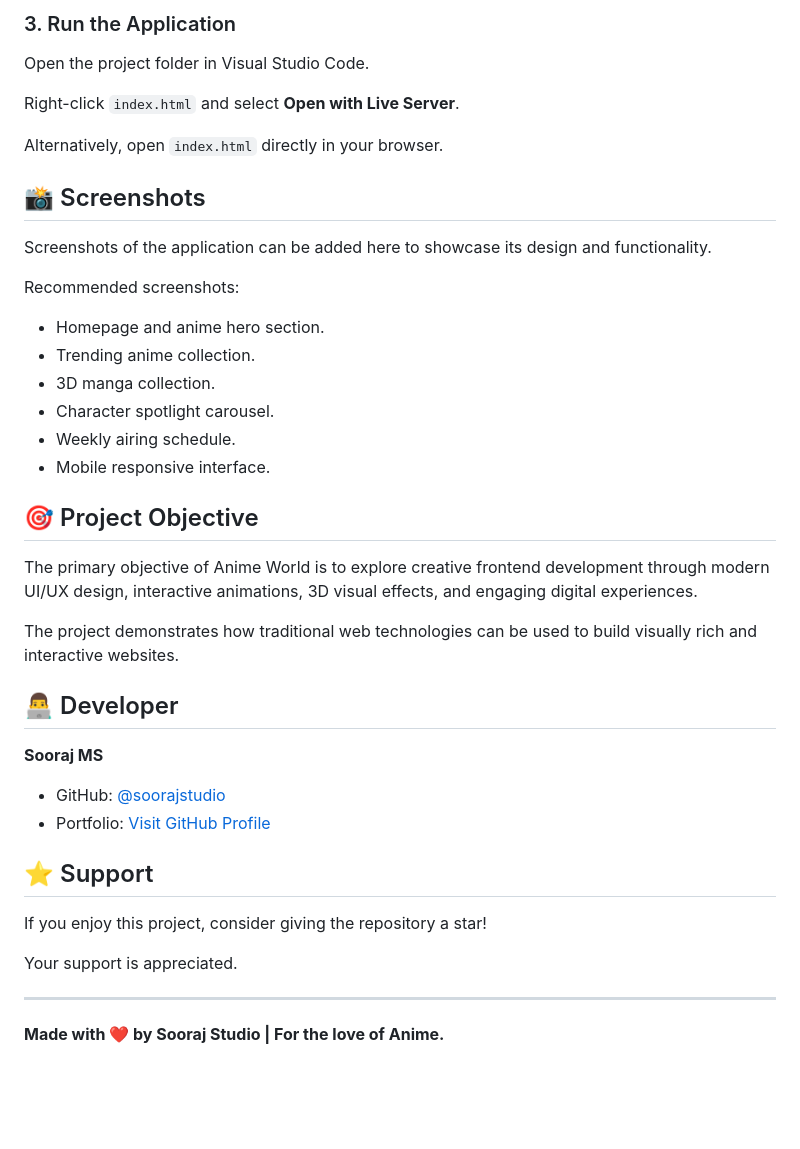
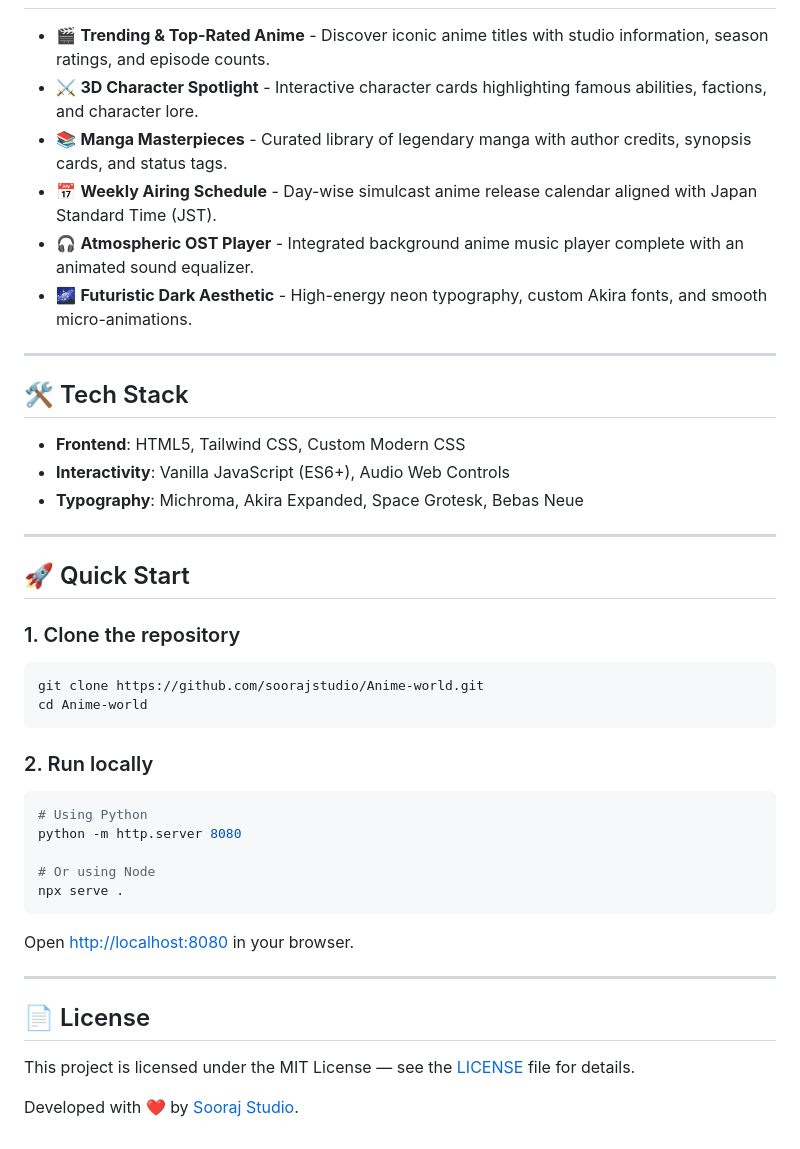
Before and after one commit to soorajstudio/Anime-world, a Markdown page: README.md, the part around one of its changes. Drawn GitHub-style; blank space fills up the shorter version.

````diff
--- a/README.md
+++ b/README.md
@@ -112,43 +32,43 @@ Clone the project using Git:
-### 3. Run the Application
-
-Open the project folder in Visual Studio Code.
-
-Right-click `index.html` and select **Open with Live Server**.
-
-Alternatively, open `index.html` directly in your browser.
-
-## 📸 Screenshots
-
-Screenshots of the application can be added here to showcase its design and functionality.
-
-Recommended screenshots:
-
-- Homepage and anime hero section.
-- Trending anime collection.
-- 3D manga collection.
-- Character spotlight carousel.
-- Weekly airing schedule.
-- Mobile responsive interface.
-
-## 🎯 Project Objective
-
-The primary objective of Anime World is to explore creative frontend development through modern UI/UX design, interactive animations, 3D visual effects, and engaging digital experiences.
-
-The project demonstrates how traditional web technologies can be used to build visually rich and interactive websites.
-
-## 👨‍💻 Developer
-
-**Sooraj MS**
-
-- GitHub: [@soorajstudio](https://github.com/soorajstudio)
-- Portfolio: [Visit GitHub Profile](https://github.com/soorajstudio)
-
-## ⭐ Support
-
-If you enjoy this project, consider giving the repository a star!
-
-Your support is appreciated.
+- 🎬 **Trending & Top-Rated Anime** - Discover iconic anime titles with studio information, season ratings, and episode counts.
+- ⚔️ **3D Character Spotlight** - Interactive character cards highlighting famous abilities, factions, and character lore.
+- 📚 **Manga Masterpieces** - Curated library of legendary manga with author credits, synopsis cards, and status tags.
+- 📅 **Weekly Airing Schedule** - Day-wise simulcast anime release calendar aligned with Japan Standard Time (JST).
+- 🎧 **Atmospheric OST Player** - Integrated background anime music player complete with an animated sound equalizer.
+- 🌌 **Futuristic Dark Aesthetic** - High-energy neon typography, custom Akira fonts, and smooth micro-animations.
 
 ---
 
-**Made with ❤️ by Sooraj Studio | For the love of Anime.**
+## 🛠️ Tech Stack
+
+- **Frontend**: HTML5, Tailwind CSS, Custom Modern CSS
+- **Interactivity**: Vanilla JavaScript (ES6+), Audio Web Controls
+- **Typography**: Michroma, Akira Expanded, Space Grotesk, Bebas Neue
+
+---
+
+## 🚀 Quick Start
+
+### 1. Clone the repository
+```bash
+git clone https://github.com/soorajstudio/Anime-world.git
+cd Anime-world
+```
+
+### 2. Run locally
+```bash
+# Using Python
+python -m http.server 8080
+
+# Or using Node
+npx serve .
+```
+
+Open [http://localhost:8080](http://localhost:8080) in your browser.
+
+---
+
+## 📄 License
+
+This project is licensed under the MIT License — see the [LICENSE](LICENSE) file for details.
+
+Developed with ❤️ by [Sooraj Studio](https://github.com/soorajstudio).
````
Also changed, not shown: other parts of README.md (+22 -102 lines), docs/screenshots/anime-hero.png (added), docs/screenshots/anime-spotlight.png (added), docs/screenshots/anime-trending.png (added).
